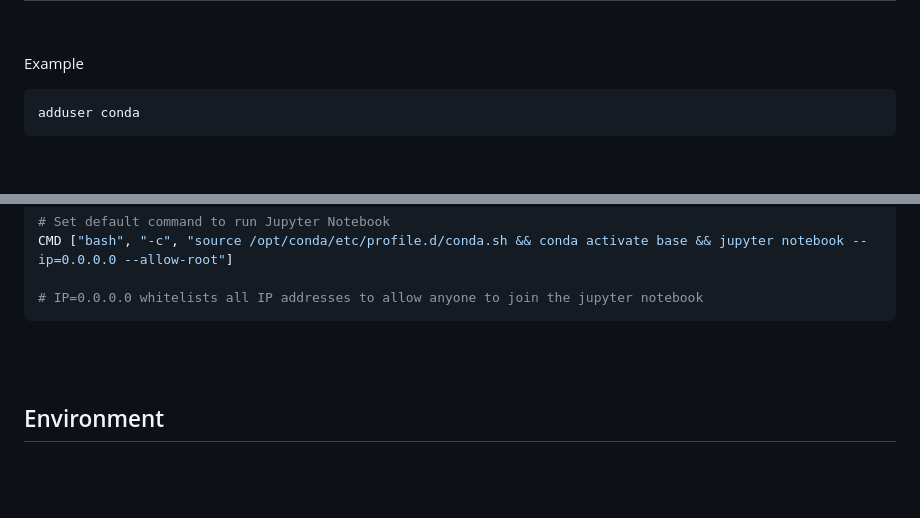
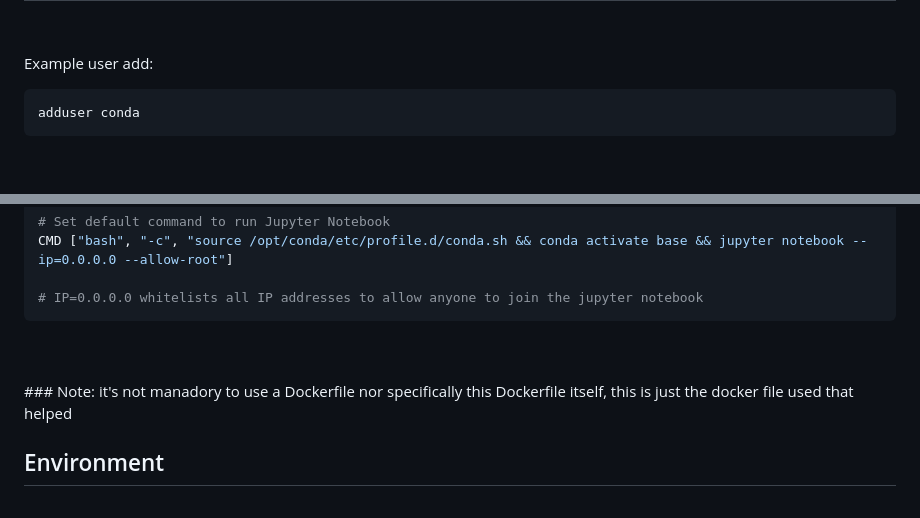
Before and after one commit to RIT-Environmental-Genomics/Toxin-Identification-Pipeline, a Markdown page: 1.2_De_Novo_Pipeline/Using_Jupyter_Docker[Server]/README.md, 2 parts joined by grey strips. Drawn GitHub-style; blank space fills up the shorter version.

````diff
--- a/1.2_De_Novo_Pipeline/Using_Jupyter_Docker[Server]/README.md
+++ b/1.2_De_Novo_Pipeline/Using_Jupyter_Docker[Server]/README.md
@@ -24,7 +24,7 @@ The following Hardware was used to drive this project. Note that the total hardw
 <p>
   <br>
 
-Example
+Example user add:
 ```sh
 adduser conda
 ```
@@ -119,6 +119,9 @@ CMD ["bash", "-c", "source /opt/conda/etc/profile.d/conda.sh && conda activate b
 ```
 <br >
 <br >
+### Note:
+it's not manadory to use a Dockerfile nor specifically this Dockerfile itself, this is just the docker file used that helped
+
 </p>
 
 
````
